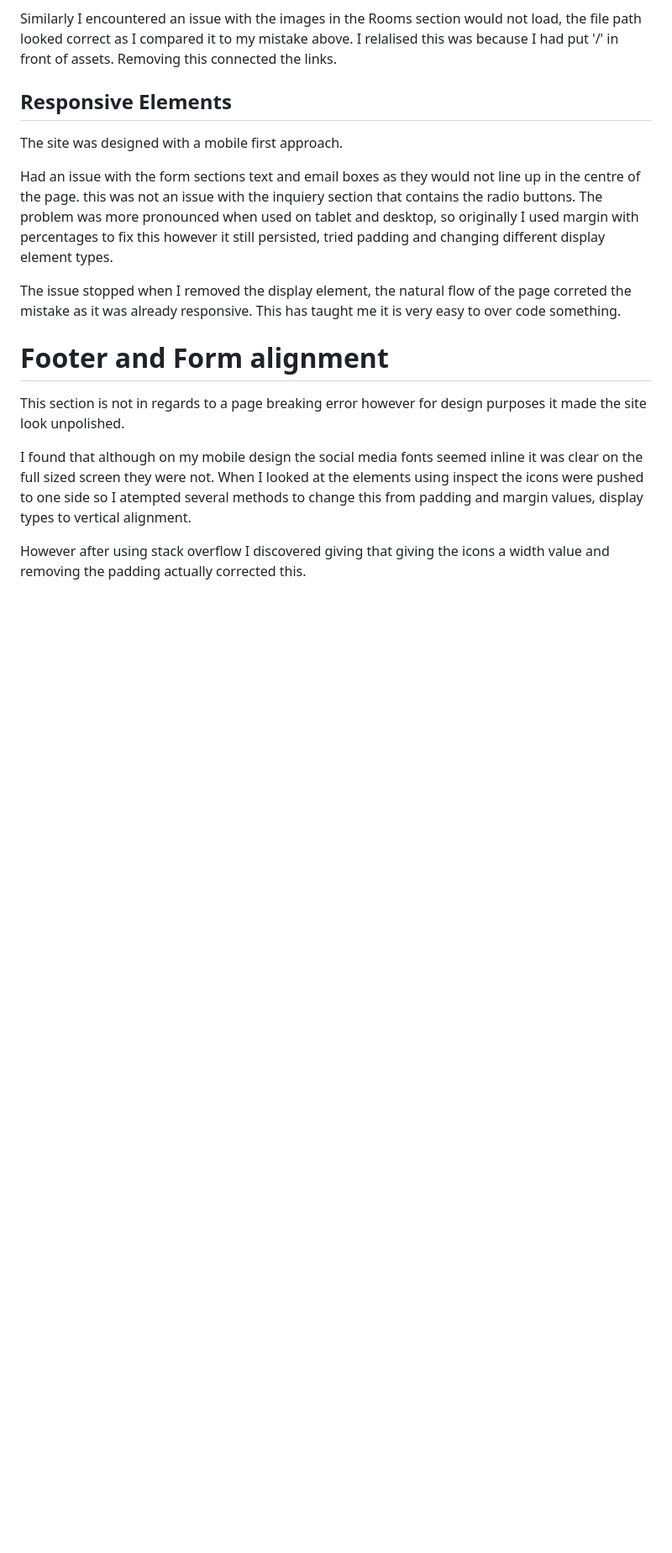
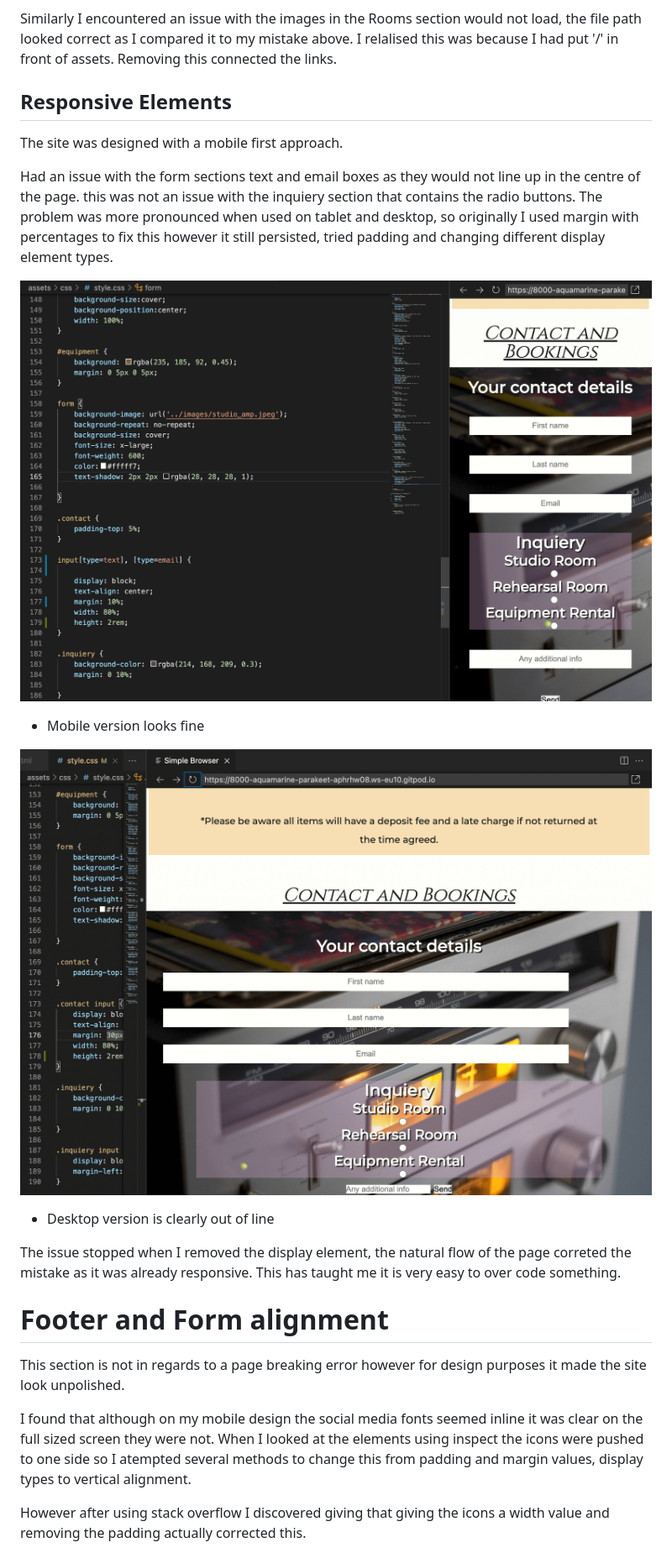
Before and after one commit to dilner1/Portfolio_one, a Markdown page: README.md, the part around the change printed below. Shown: that part at 84% size. Drawn GitHub-style; pictures changed too: assets/images/form_centering_issue.png (added), assets/images/form_mobile_centering_ok.png (added); blank space fills up the shorter version.

Commit message:
Adding images to readme testing section

```diff
--- a/README.md
+++ b/README.md
@@ -101,6 +104,14 @@ Similarly I encountered an issue with the images in the Rooms section would not
 The site was designed with a mobile first approach.
 
 Had an issue with the form sections text and email boxes as they would not line up in the centre of the page. this was not an issue with the inquiery section that contains the radio buttons. The problem was more pronounced when used on tablet and desktop, so originally I used margin with percentages to fix this however it still persisted, tried padding and changing different display element types.
+
+![mobile form centering](assets/images/form_mobile_centering_ok.png)
+
+- Mobile version looks fine
+
+![Desktop form centerng](assets/images/form_centering_issue.png)
+
+- Desktop version is clearly out of line
 
 The issue stopped when I removed the display element, the natural flow of the page correted the mistake as it was already responsive. This has taught me it is very easy to over code something.
 
```
Also changed, not shown: other parts of README.md (+9 -6 lines).
